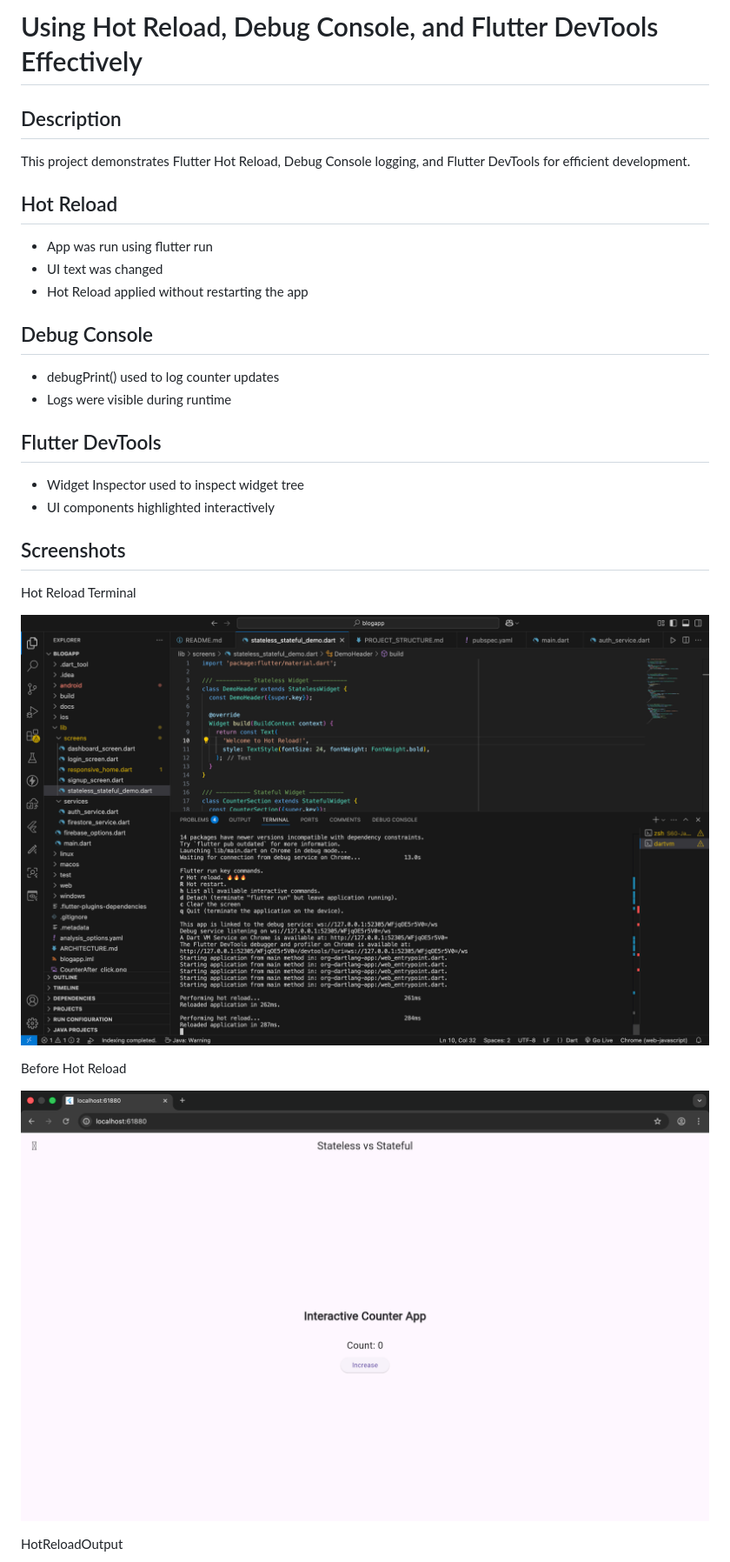
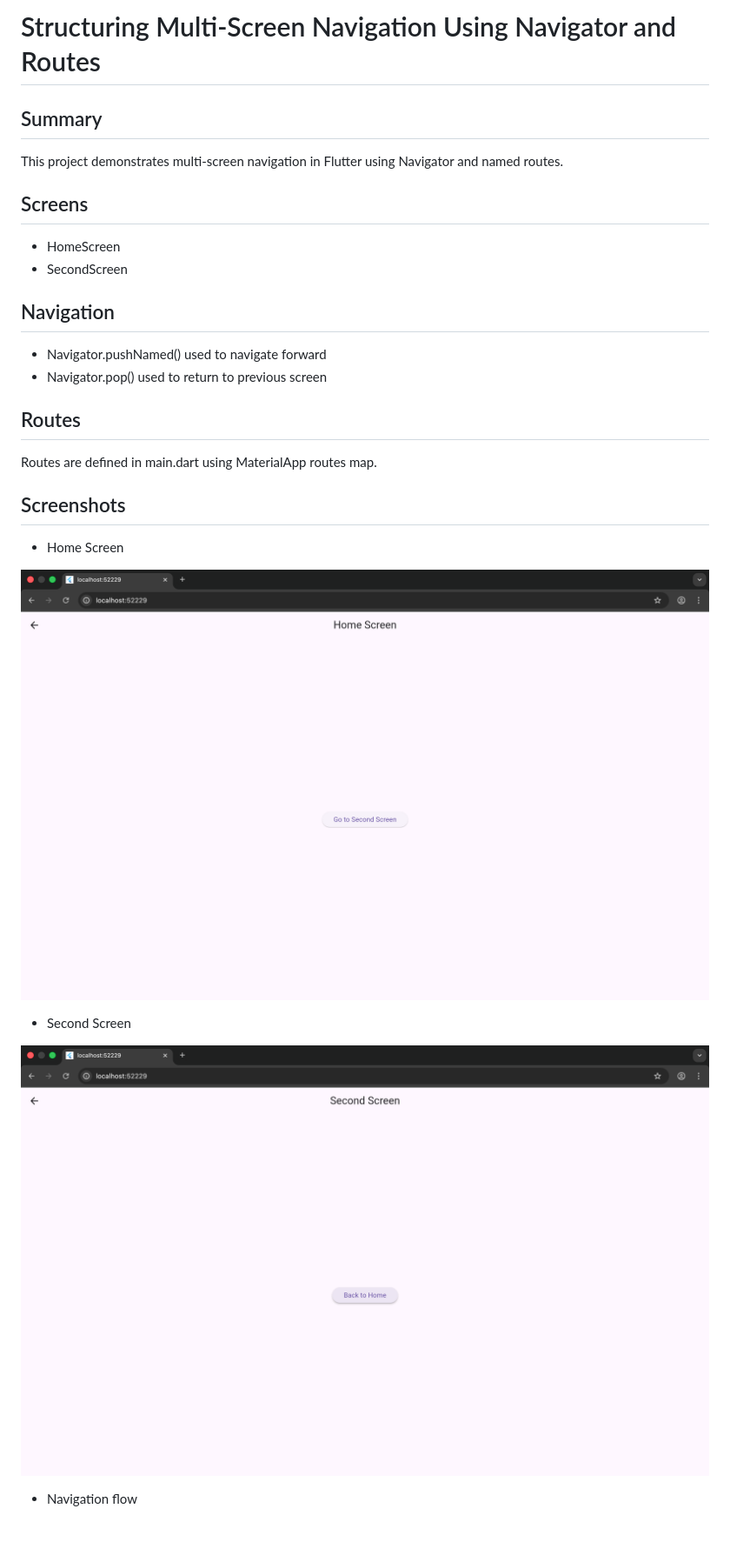
Before and after one commit to kalviumcommunity/S60-Jan2026-Innovators-Flutter-Blog, a Markdown page: blogapp/README.md, the part around the change printed below. Shown: that part at 87% size. Rendered like a GitHub page; pictures changed too: blogapp/HomeScreen.png (added), blogapp/SecondScreen.png (added); blank space fills up the shorter version.

Commit message:
implemented multi-screen navigation using Navigator and routes

```diff
--- a/blogapp/README.md
+++ b/blogapp/README.md
@@ -1,31 +1,29 @@
-# Using Hot Reload, Debug Console, and Flutter DevTools Effectively
+# Structuring Multi-Screen Navigation Using Navigator and Routes
 
-## Description
-This project demonstrates Flutter Hot Reload, Debug Console logging,
-and Flutter DevTools for efficient development.
+## Summary
+This project demonstrates multi-screen navigation in Flutter using
+Navigator and named routes.
 
-## Hot Reload
-- App was run using flutter run
-- UI text was changed
-- Hot Reload applied without restarting the app
+## Screens
+- HomeScreen
+- SecondScreen
 
-## Debug Console
-- debugPrint() used to log counter updates
-- Logs were visible during runtime
+## Navigation
+- Navigator.pushNamed() used to navigate forward
+- Navigator.pop() used to return to previous screen
 
-## Flutter DevTools
-- Widget Inspector used to inspect widget tree
-- UI components highlighted interactively
+## Routes
+Routes are defined in main.dart using MaterialApp routes map.
 
 ## Screenshots
 
-Hot Reload Terminal
+- Home Screen
 
-![Hot Reload](HotReloadTerminal.png)
+![Home Screen](HomeScreen.png)
 
-Before Hot Reload
+- Second Screen
 
-![Before Hot Reload](CounterInitial_ui.png)
+![Second Screen](SecondScreen.png)
 
-HotReloadOutput
+- Navigation flow
 
```
Also changed, not shown: other parts of blogapp/README.md (+6 -7 lines), blogapp/NavigationFlow.png (added), 3 other files.
